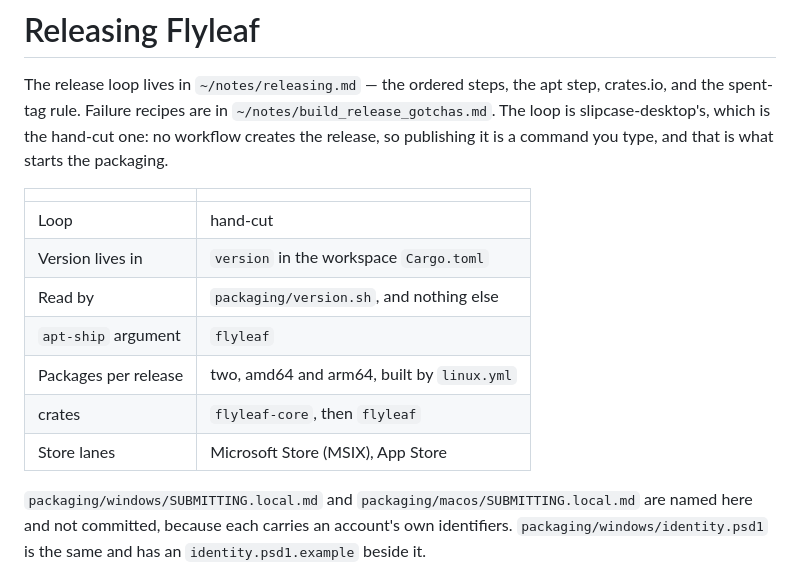
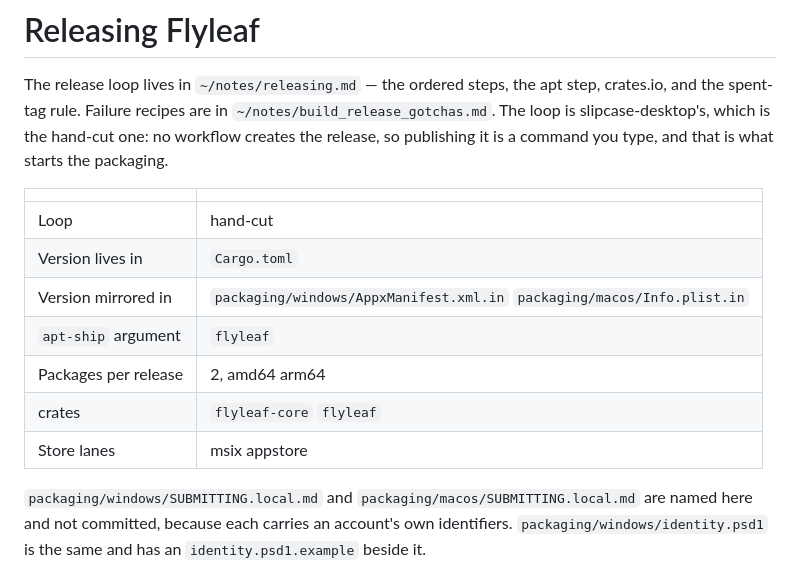
Before and after one commit to excelano/flyleaf, a Markdown page: RELEASE.md, the part around the change. Rendered like a GitHub page.

Commit message:
Regenerate the parameter block from ship.conf
The block predated ship and was still the hand-written one. It gave the
package count in words, named the version file in prose alongside the one
script that reads it, and spelled the store lanes as product names. The
prose below still carries all three. `ship flyleaf --table` now
reproduces it exactly.

Co-Authored-By: Claude Opus 5 (1M context) <noreply@anthropic.com>

```diff
--- a/RELEASE.md
+++ b/RELEASE.md
@@ -9,12 +9,12 @@ command you type, and that is what starts the packaging.
 | | |
 |---|---|
 | Loop | hand-cut |
-| Version lives in | `version` in the workspace `Cargo.toml` |
-| Read by | `packaging/version.sh`, and nothing else |
+| Version lives in | `Cargo.toml` |
+| Version mirrored in | `packaging/windows/AppxManifest.xml.in` `packaging/macos/Info.plist.in` |
 | `apt-ship` argument | `flyleaf` |
-| Packages per release | two, amd64 and arm64, built by `linux.yml` |
-| crates | `flyleaf-core`, then `flyleaf` |
-| Store lanes | Microsoft Store (MSIX), App Store |
+| Packages per release | 2, amd64 arm64 |
+| crates | `flyleaf-core` `flyleaf` |
+| Store lanes | msix appstore |
 
 `packaging/windows/SUBMITTING.local.md` and `packaging/macos/SUBMITTING.local.md`
 are named here and not committed, because each carries an account's own
```
